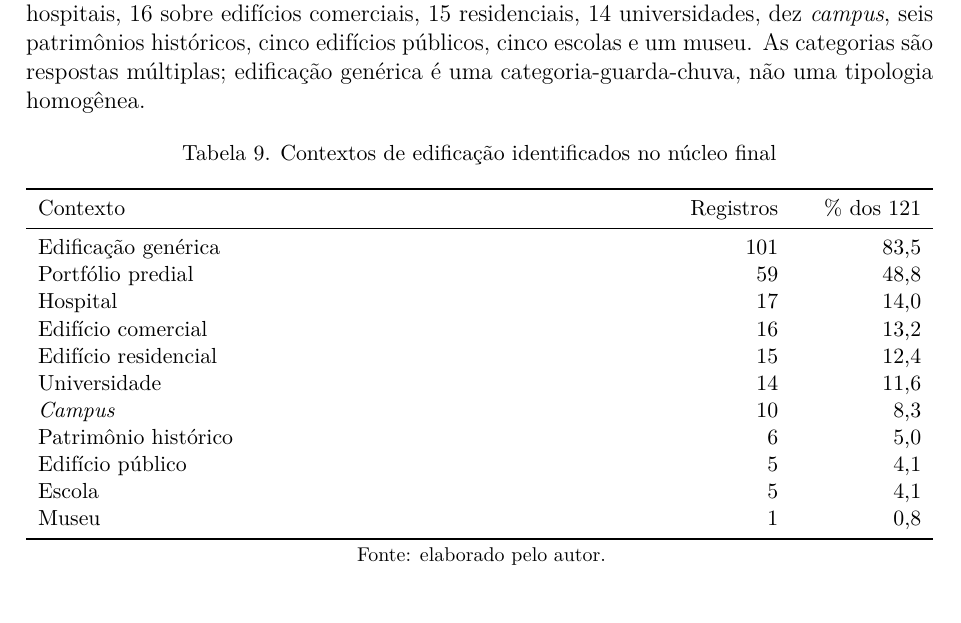
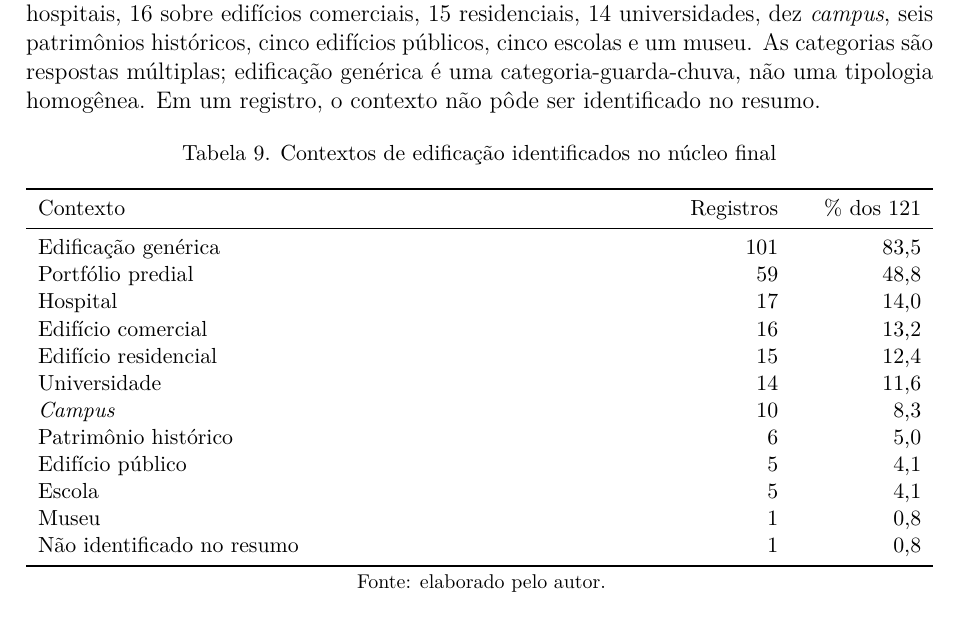
Before and after one commit to adinailson88/NOVA-revisao-bibliografica, a LaTeX document (latex-artigo/main.tex, which reads latex-artigo/sections/07_aplicabilidade.tex): part of page 21 of 32, cut so that both start at the same text. Compiled offline with pdfLaTeX.

Commit message:
text: explicitar contexto nao identificado no resumo [skip ci]

```diff
--- a/latex-artigo/sections/07_aplicabilidade.tex
+++ b/latex-artigo/sections/07_aplicabilidade.tex
@@ -1,7 +1,7 @@
 \section{Aplicabilidade a edificações públicas universitárias}
 \label{sec:aplicabilidade}
 
-Em resposta à RQ4, a caracterização documental identificou 101 registros sobre edificação genérica e 59 sobre portfólio predial. Entre as tipologias específicas, houve 17 registros sobre hospitais, 16 sobre edifícios comerciais, 15 residenciais, 14 universidades, dez \textit{campus}, seis patrimônios históricos, cinco edifícios públicos, cinco escolas e um museu. As categorias são respostas múltiplas; edificação genérica é uma categoria-guarda-chuva, não uma tipologia homogênea.
+Em resposta à RQ4, a caracterização documental identificou 101 registros sobre edificação genérica e 59 sobre portfólio predial. Entre as tipologias específicas, houve 17 registros sobre hospitais, 16 sobre edifícios comerciais, 15 residenciais, 14 universidades, dez \textit{campus}, seis patrimônios históricos, cinco edifícios públicos, cinco escolas e um museu. As categorias são respostas múltiplas; edificação genérica é uma categoria-guarda-chuva, não uma tipologia homogênea. Em um registro, o contexto não pôde ser identificado no resumo.
 
 \begin{table}[htbp]
 \centering
@@ -23,6 +23,7 @@ Patrimônio histórico & 6 & 5,0 \\
 Edifício público & 5 & 4,1 \\
 Escola & 5 & 4,1 \\
 Museu & 1 & 0,8 \\
+Não identificado no resumo & 1 & 0,8 \\
 \bottomrule
 \end{tabularx}
 \fonteautor
```
